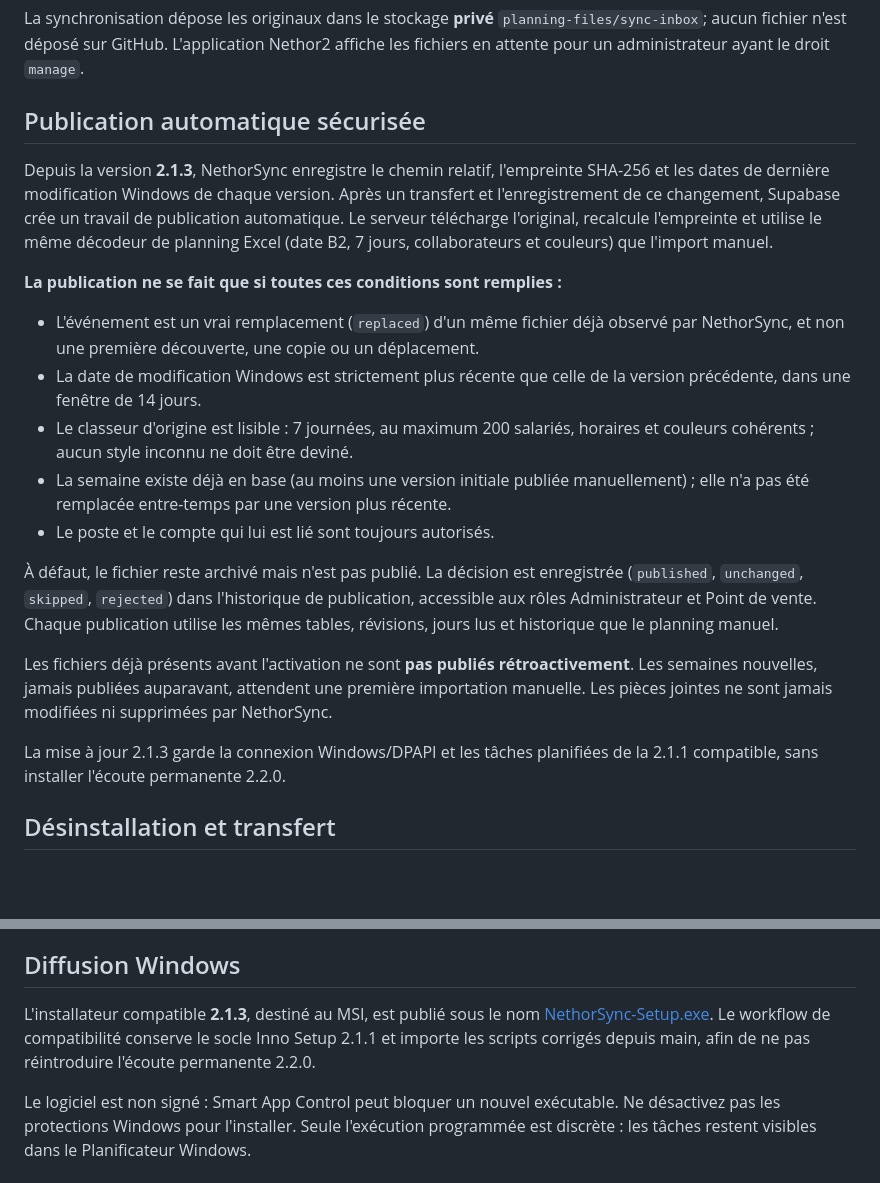
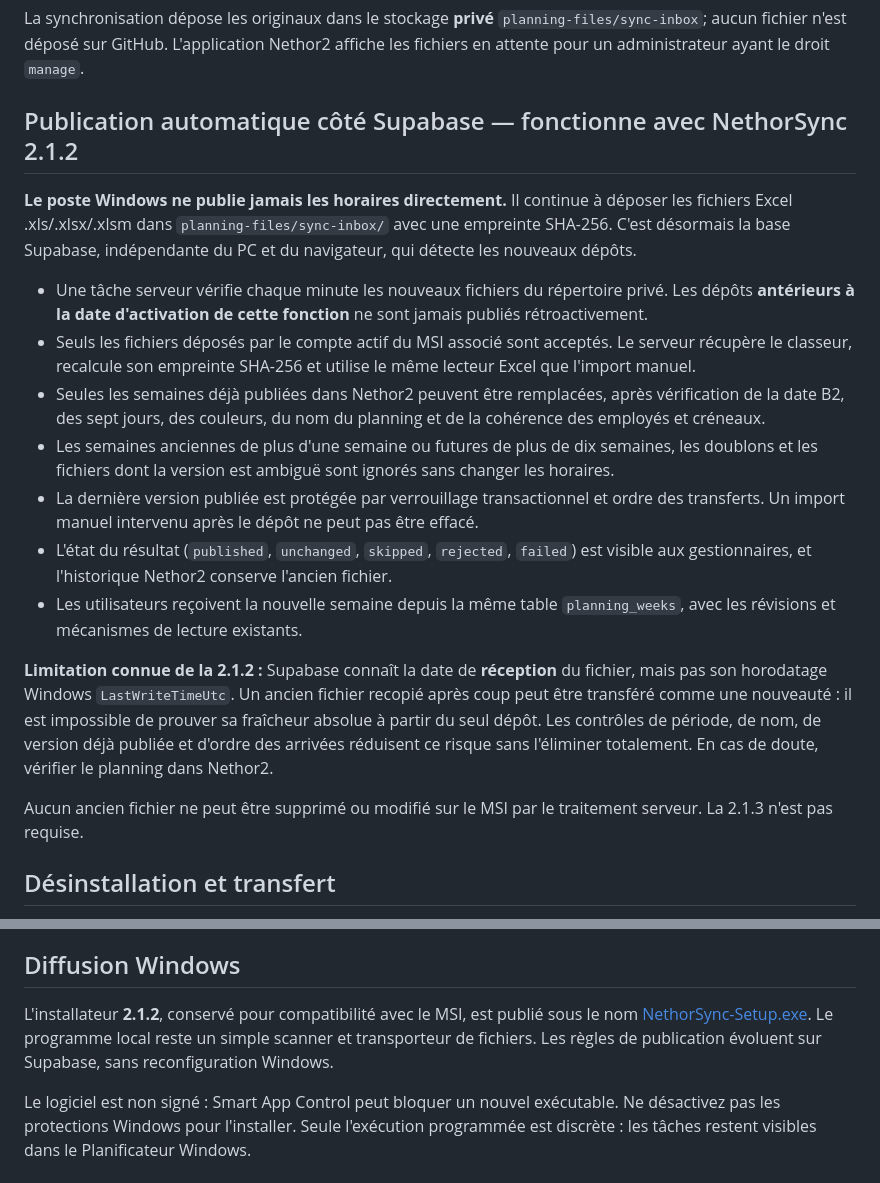
Before and after one commit to torsielloenzo-pixel/nethor2, a Markdown page: tools/nethor-sync/README.md, 2 parts joined by grey strips. Rendered like a GitHub page; blank space fills up the shorter version.

Commit message:
docs(sync): publier automatiquement via Supabase avec MSI 2.1.2 inchangé

```diff
--- a/tools/nethor-sync/README.md
+++ b/tools/nethor-sync/README.md
@@ -41,23 +41,21 @@ Le programme calcule une empreinte SHA-256 des fichiers `.xls`, `.xlsx`, `.xlsm`
 
 La synchronisation dépose les originaux dans le stockage **privé** `planning-files/sync-inbox`; aucun fichier n'est déposé sur GitHub. L'application Nethor2 affiche les fichiers en attente pour un administrateur ayant le droit `manage`.
 
-## Publication automatique sécurisée
+## Publication automatique côté Supabase — fonctionne avec NethorSync 2.1.2
 
-Depuis la version **2.1.3**, NethorSync enregistre le chemin relatif, l'empreinte SHA-256 et les dates de dernière modification Windows de chaque version. Après un transfert et l'enregistrement de ce changement, Supabase crée un travail de publication automatique. Le serveur télécharge l'original, recalcule l'empreinte et utilise le même décodeur de planning Excel (date B2, 7 jours, collaborateurs et couleurs) que l'import manuel.
+**Le poste Windows ne publie jamais les horaires directement.** Il continue à déposer les fichiers Excel .xls/.xlsx/.xlsm dans `planning-files/sync-inbox/` avec une empreinte SHA-256. C'est désormais la base Supabase, indépendante du PC et du navigateur, qui détecte les nouveaux dépôts.
 
-**La publication ne se fait que si toutes ces conditions sont remplies :**
+- Une tâche serveur vérifie chaque minute les nouveaux fichiers du répertoire privé. Les dépôts **antérieurs à la date d'activation de cette fonction** ne sont jamais publiés rétroactivement.
+- Seuls les fichiers déposés par le compte actif du MSI associé sont acceptés. Le serveur récupère le classeur, recalcule son empreinte SHA-256 et utilise le même lecteur Excel que l'import manuel.
+- Seules les semaines déjà publiées dans Nethor2 peuvent être remplacées, après vérification de la date B2, des sept jours, des couleurs, du nom du planning et de la cohérence des employés et créneaux.
+- Les semaines anciennes de plus d'une semaine ou futures de plus de dix semaines, les doublons et les fichiers dont la version est ambiguë sont ignorés sans changer les horaires.
+- La dernière version publiée est protégée par verrouillage transactionnel et ordre des transferts. Un import manuel intervenu après le dépôt ne peut pas être effacé.
+- L'état du résultat (`published`, `unchanged`, `skipped`, `rejected`, `failed`) est visible aux gestionnaires, et l'historique Nethor2 conserve l'ancien fichier.
+- Les utilisateurs reçoivent la nouvelle semaine depuis la même table `planning_weeks`, avec les révisions et mécanismes de lecture existants.
 
-- L'événement est un vrai remplacement (`replaced`) d'un même fichier déjà observé par NethorSync, et non une première découverte, une copie ou un déplacement.
-- La date de modification Windows est strictement plus récente que celle de la version précédente, dans une fenêtre de 14 jours.
-- Le classeur d'origine est lisible : 7 journées, au maximum 200 salariés, horaires et couleurs cohérents ; aucun style inconnu ne doit être deviné.
-- La semaine existe déjà en base (au moins une version initiale publiée manuellement) ; elle n'a pas été remplacée entre-temps par une version plus récente.
-- Le poste et le compte qui lui est lié sont toujours autorisés.
+**Limitation connue de la 2.1.2 :** Supabase connaît la date de **réception** du fichier, mais pas son horodatage Windows `LastWriteTimeUtc`. Un ancien fichier recopié après coup peut être transféré comme une nouveauté : il est impossible de prouver sa fraîcheur absolue à partir du seul dépôt. Les contrôles de période, de nom, de version déjà publiée et d'ordre des arrivées réduisent ce risque sans l'éliminer totalement. En cas de doute, vérifier le planning dans Nethor2.
 
-À défaut, le fichier reste archivé mais n'est pas publié. La décision est enregistrée (`published`, `unchanged`, `skipped`, `rejected`) dans l'historique de publication, accessible aux rôles Administrateur et Point de vente. Chaque publication utilise les mêmes tables, révisions, jours lus et historique que le planning manuel.
-
-Les fichiers déjà présents avant l'activation ne sont **pas publiés rétroactivement**. Les semaines nouvelles, jamais publiées auparavant, attendent une première importation manuelle. Les pièces jointes ne sont jamais modifiées ni supprimées par NethorSync.
-
-La mise à jour 2.1.3 garde la connexion Windows/DPAPI et les tâches planifiées de la 2.1.1 compatible, sans installer l'écoute permanente 2.2.0.
+Aucun ancien fichier ne peut être supprimé ou modifié sur le MSI par le traitement serveur. La 2.1.3 n'est pas requise.
 
 ## Désinstallation et transfert
 
@@ -72,6 +70,6 @@ Pour arrêter localement, désactiver les tâches « Nethor Sync 2 » dans le Pl
 
 ## Diffusion Windows
 
-L'installateur compatible **2.1.3**, destiné au MSI, est publié sous le nom [NethorSync-Setup.exe](https://github.com/torsielloenzo-pixel/nethor2/releases/download/nethor-sync2-latest/NethorSync-Setup.exe). Le workflow de compatibilité conserve le socle Inno Setup 2.1.1 et importe les scripts corrigés depuis main, afin de ne pas réintroduire l'écoute permanente 2.2.0.
+L'installateur **2.1.2**, conservé pour compatibilité avec le MSI, est publié sous le nom [NethorSync-Setup.exe](https://github.com/torsielloenzo-pixel/nethor2/releases/download/nethor-sync2-latest/NethorSync-Setup.exe). Le programme local reste un simple scanner et transporteur de fichiers. Les règles de publication évoluent sur Supabase, sans reconfiguration Windows.
 
 Le logiciel est non signé : Smart App Control peut bloquer un nouvel exécutable. Ne désactivez pas les protections Windows pour l'installer. Seule l'exécution programmée est discrète : les tâches restent visibles dans le Planificateur Windows.
```
